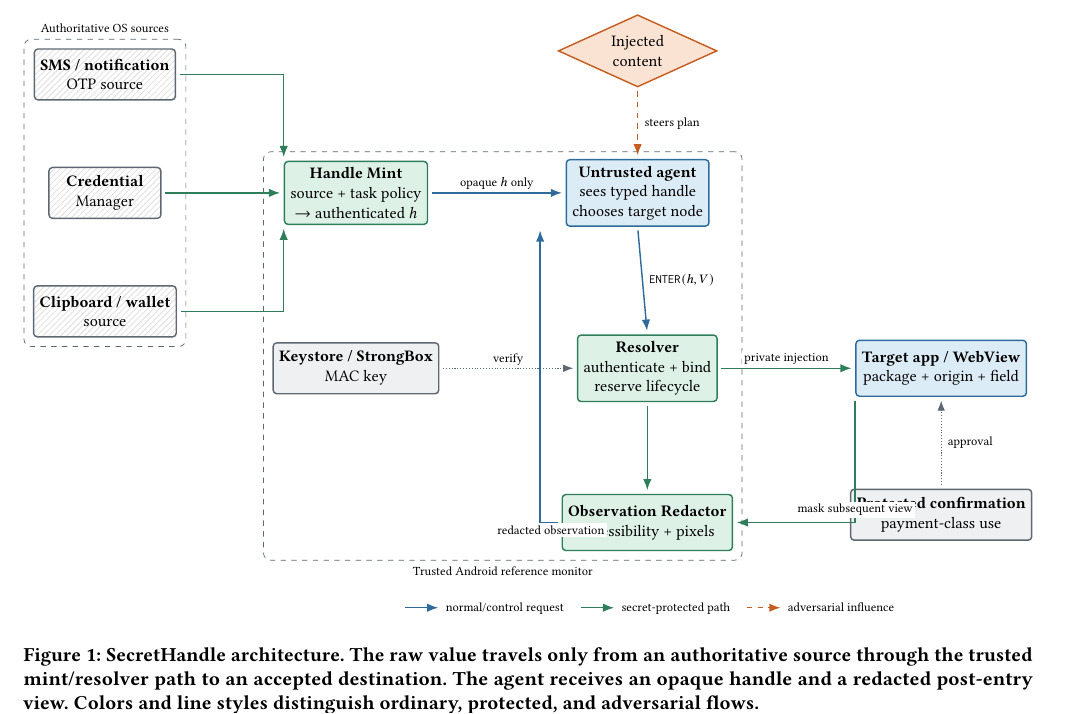
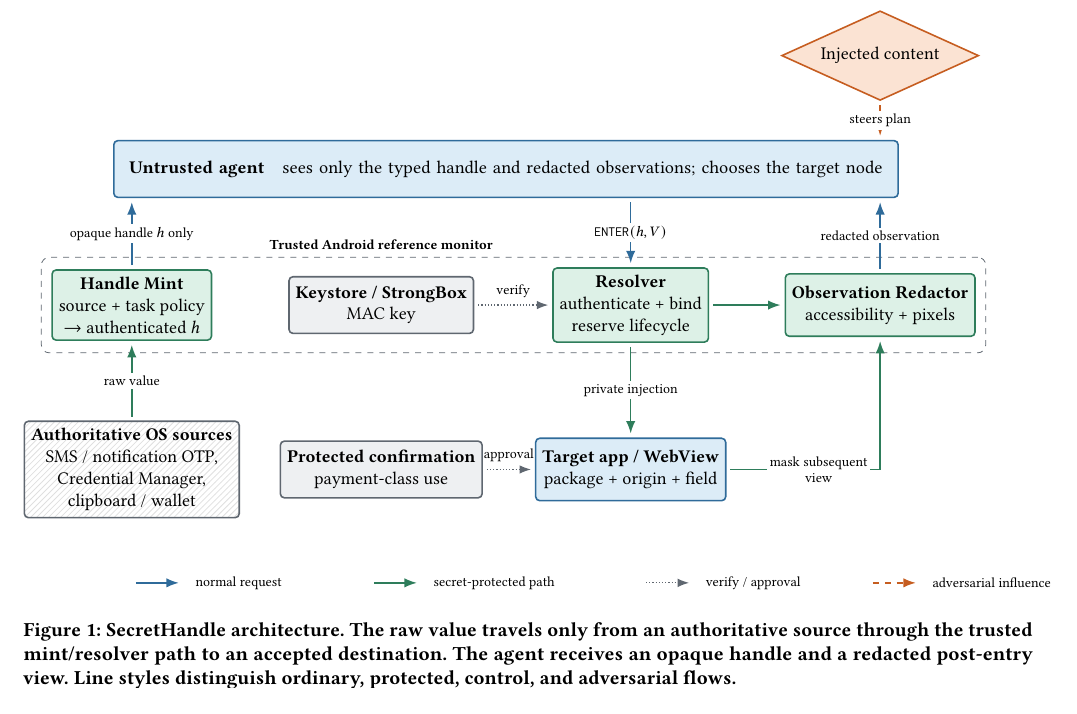
Before and after one commit to Thunggg/SecretHandle, a LaTeX paper (mobisys/main.tex, which reads mobisys/sections/architecture.tex): part of page 4 of 15, cut at the place of the change. Compiled offline with pdfLaTeX.

Commit message:
style(mobisys): polish TikZ architecture diagram with clean coordinate grid and legend

```diff
--- a/mobisys/sections/architecture.tex
+++ b/mobisys/sections/architecture.tex
@@ -1,39 +1,48 @@
 \begin{figure*}[t]
 \centering
-\resizebox{\textwidth}{!}{%
-\begin{tikzpicture}[node distance=13mm and 22mm]
-\node[sh/source] (sms) {\textbf{SMS / notification}\\OTP source};
-\node[sh/source,below=of sms] (cred) {\textbf{Credential}\\Manager};
-\node[sh/source,below=of cred] (clip) {\textbf{Clipboard / wallet}\\source};
-\node[sh/defense,right=24mm of cred] (mint) {\textbf{Handle Mint}\\source + task policy\\$\rightarrow$ authenticated $h$};
-\node[sh/component,right=27mm of mint] (agent) {\textbf{Untrusted agent}\\sees typed handle\\chooses target node};
-\node[sh/attack,above=14mm of agent] (attack) {Injected\\content};
-\node[sh/infrastructure,below=23mm of mint] (keys) {\textbf{Keystore / StrongBox}\\MAC key};
-\node[sh/defense,right=27mm of keys] (resolver) {\textbf{Resolver}\\authenticate + bind\\reserve lifecycle};
-\node[sh/component,right=27mm of resolver] (app) {\textbf{Target app / WebView}\\package + origin + field};
-\node[sh/defense,below=18mm of resolver] (redactor) {\textbf{Observation Redactor}\\accessibility + pixels};
-\node[sh/infrastructure,below=18mm of app] (confirm) {\textbf{Protected confirmation}\\payment-class use};
-\draw[sh/secureflow] (sms.east) -| (mint.north west);
-\draw[sh/secureflow] (cred.east) -- (mint.west);
-\draw[sh/secureflow] (clip.east) -| (mint.south west);
-\draw[sh/flow] (mint.east) -- node[sh/label,above] {opaque $h$ only} (agent.west);
-\draw[sh/attackflow] (attack.south) -- node[sh/label,right=2pt] {steers plan} (agent.north);
-\draw[sh/flow] (agent.south) -- node[sh/label,right=2pt] {\texttt{ENTER}$(h,V)$} (resolver.north);
-\draw[sh/control] (keys.east) -- node[sh/label,above] {verify} (resolver.west);
-\draw[sh/secureflow] (resolver.east) -- node[sh/label,above] {private injection} (app.west);
-\draw[sh/control] (confirm.north) -- node[sh/label,right=2pt] {approval} (app.south);
-\draw[sh/secureflow] (resolver.south) -- (redactor.north);
-\draw[sh/secureflow] (app.south west) |- node[sh/label,pos=.45] {mask subsequent view} (redactor.east);
-\draw[sh/flow] (redactor.west) -| node[sh/label,pos=.25,below] {redacted observation} ([xshift=-5mm]agent.south west);
+\begin{tikzpicture}[x=1cm,y=1cm]
+% ---- Row 0: attacker input (top right) ----
+\node[sh/attack]   (inj)   at (13.2, 6.3) {Injected content};
+% ---- Row 1: untrusted agent (wide bar) ----
+\node[sh/component, text width=13.6cm, minimum height=1.0cm] (agent) at (6.6, 4.3)
+  {\textbf{Untrusted agent}\quad sees only the typed handle and redacted observations; chooses the target node};
+% ---- Row 2: trusted reference monitor ----
+\node[sh/defense]        (mint)     at ( 0.0, 1.9) {\textbf{Handle Mint}\\source + task policy\\$\rightarrow$ authenticated $h$};
+\node[sh/infrastructure] (keys)     at ( 4.4, 1.9) {\textbf{Keystore / StrongBox}\\MAC key};
+\node[sh/defense]        (resolver) at ( 8.8, 1.9) {\textbf{Resolver}\\authenticate + bind\\reserve lifecycle};
+\node[sh/defense]        (redactor) at (13.2, 1.9) {\textbf{Observation Redactor}\\accessibility + pixels};
+% ---- Row 3: sources and target ----
+\node[sh/source, minimum height=1.7cm] (src) at (0.0,-1.0)
+  {\textbf{Authoritative OS sources}\\SMS / notification OTP,\\Credential Manager,\\clipboard / wallet};
+\node[sh/infrastructure] (confirm) at (4.4,-1.0) {\textbf{Protected confirmation}\\payment-class use};
+\node[sh/component]      (app)     at (8.8,-1.0) {\textbf{Target app / WebView}\\package + origin + field};
+
+% ---- Trusted monitor frame ----
 \begin{scope}[on background layer]
-\node[sh/group,fit=(sms)(cred)(clip),label={[font=\scriptsize]above:Authoritative OS sources}] {};
-\node[sh/group,fit=(mint)(keys)(resolver)(redactor),label={[font=\scriptsize]below:Trusted Android reference monitor}] {};
+  \node[sh/group, fit=(mint)(keys)(resolver)(redactor)] (trusted) {};
 \end{scope}
-\node[below=9mm of redactor,font=\scriptsize,align=left] (legend) {\tikz\draw[sh/flow] (0,0)--(.8,0); normal/control request\quad
-\tikz\draw[sh/secureflow] (0,0)--(.8,0); secret-protected path\quad
-\tikz\draw[sh/attackflow] (0,0)--(.8,0); adversarial influence};
-\end{tikzpicture}%
-}
-\caption{SecretHandle architecture. The raw value travels only from an authoritative source through the trusted mint/resolver path to an accepted destination. The agent receives an opaque handle and a redacted post-entry view. Colors and line styles distinguish ordinary, protected, and adversarial flows.}
+\node[font=\scriptsize\bfseries, anchor=south] at (trusted.north -| keys) {Trusted Android reference monitor};
+
+% ---- Flows (labels sit on the line, on a white background) ----
+\draw[sh/secureflow] (src.north) -- node[sh/label,midway]{raw value} (mint.south);
+\draw[sh/flow] (mint.north) -- node[sh/label,midway]{opaque handle $h$ only} (agent.south -| mint.north);
+\draw[sh/flow] (agent.south -| resolver.north) -- node[sh/label,midway]{\texttt{ENTER}$(h,V)$} (resolver.north);
+\draw[sh/flow] (redactor.north) -- node[sh/label,midway]{redacted observation} (agent.south -| redactor.north);
+\draw[sh/attackflow] (inj.south) -- node[sh/label,midway]{steers plan} (agent.north -| inj.south);
+\draw[sh/control] (keys.east) -- node[above,font=\scriptsize]{verify} (resolver.west);
+\draw[sh/secureflow] (resolver.east) -- (redactor.west);
+\draw[sh/secureflow] (resolver.south) -- node[sh/label,midway]{private injection} (app.north);
+\draw[sh/control] (confirm.east) -- node[above,font=\scriptsize]{approval} (app.west);
+\draw[sh/secureflow] (app.east) -| node[sh/label,pos=.3]{mask subsequent\\view} (redactor.south);
+
+% ---- Legend ----
+\begin{scope}[yshift=-3.0cm]
+  \draw[sh/flow]        ( 0.0,0) -- ( 0.9,0); \node[font=\scriptsize,anchor=west] at ( 1.0,0) {normal request};
+  \draw[sh/secureflow]  ( 4.2,0) -- ( 5.1,0); \node[font=\scriptsize,anchor=west] at ( 5.2,0) {secret-protected path};
+  \draw[sh/control]     ( 9.0,0) -- ( 9.9,0); \node[font=\scriptsize,anchor=west] at (10.0,0) {verify / approval};
+  \draw[sh/attackflow]  (13.0,0) -- (13.9,0); \node[font=\scriptsize,anchor=west] at (14.0,0) {adversarial influence};
+\end{scope}
+\end{tikzpicture}
+\caption{SecretHandle architecture. The raw value travels only from an authoritative source through the trusted mint/resolver path to an accepted destination. The agent receives an opaque handle and a redacted post-entry view. Line styles distinguish ordinary, protected, control, and adversarial flows.}
 \label{fig:architecture}
 \end{figure*}
```
Also changed, not shown: mobisys/main.pdf.
